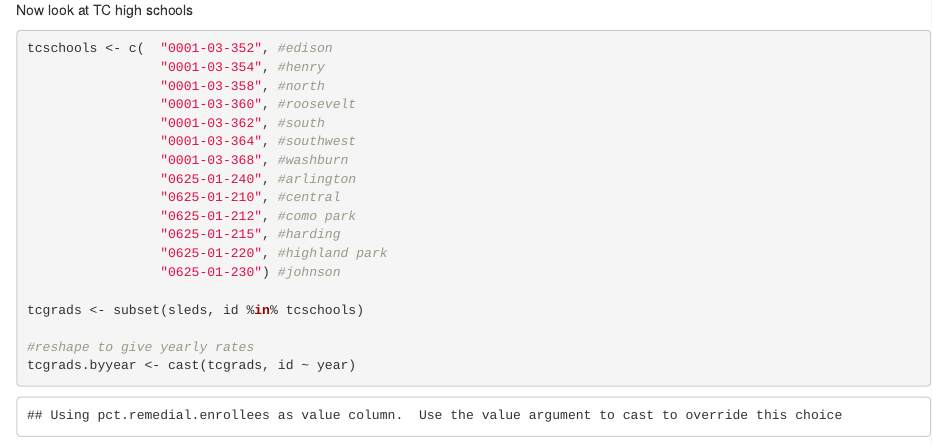
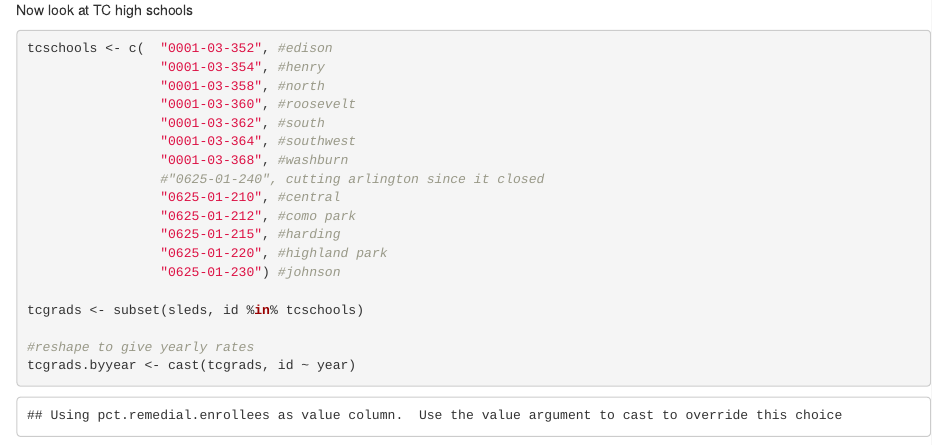
Before and after one commit to MinnPost/minnpost-high-school-remedial-analysis, an R Markdown document (data/processing/sleds-analysis.rmd): the page in a window 1100 px wide, from 540 px down. Rendered offline with R 4.5, knitr and Pandoc, with nearby package versions; some code elsewhere in the file could not run offline.

Commit message:
Removed Arlington High, since it closed

```diff
--- a/data/processing/sleds-analysis.rmd
+++ b/data/processing/sleds-analysis.rmd
@@ -32,7 +32,7 @@ tcschools <- c(  "0001-03-352", #edison
                  "0001-03-362", #south
                  "0001-03-364", #southwest
                  "0001-03-368", #washburn
-                 "0625-01-240", #arlington
+                 #"0625-01-240", cutting arlington since it closed
                  "0625-01-210", #central
                  "0625-01-212", #como park
                  "0625-01-215", #harding
```
